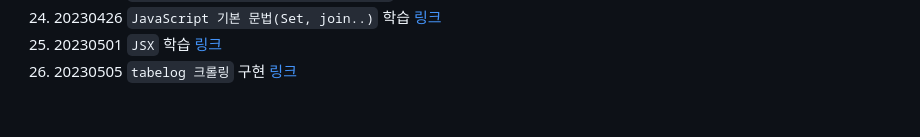
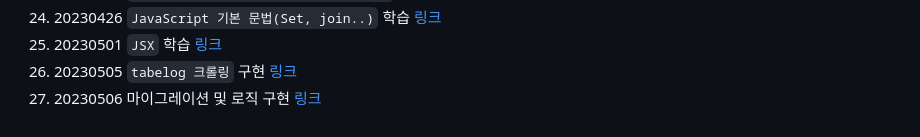
Before and after one commit to Tabeyouka/project_tabeyouka-develop-log, a Markdown page: 김유민/README.md, the part around the change. Rendered like a GitHub page.

Commit message:
📝 docs : update README.md 20230506 구현

```diff
--- a/김유민/README.md
+++ b/김유민/README.md
@@ -32,3 +32,4 @@
 24. 20230426 `JavaScript 기본 문법(Set, join..)` 학습 [링크](https://devyuminkim.notion.site/04-26-82662f0cfc454524a015c6c8082b7437)
 25. 20230501 `JSX` 학습 [링크](https://devyuminkim.notion.site/05-01-4f1370a6e09645ecbaa74134619c0802)
 26. 20230505 `tabelog 크롤링` 구현 [링크](https://github.com/devYuMinKim/crawling-tabelog)
+27. 20230506 마이그레이션 및 로직 구현 [링크](https://devyuminkim.notion.site/05-06-677185202a8b4c01814237e86e6fd9f1)
```
